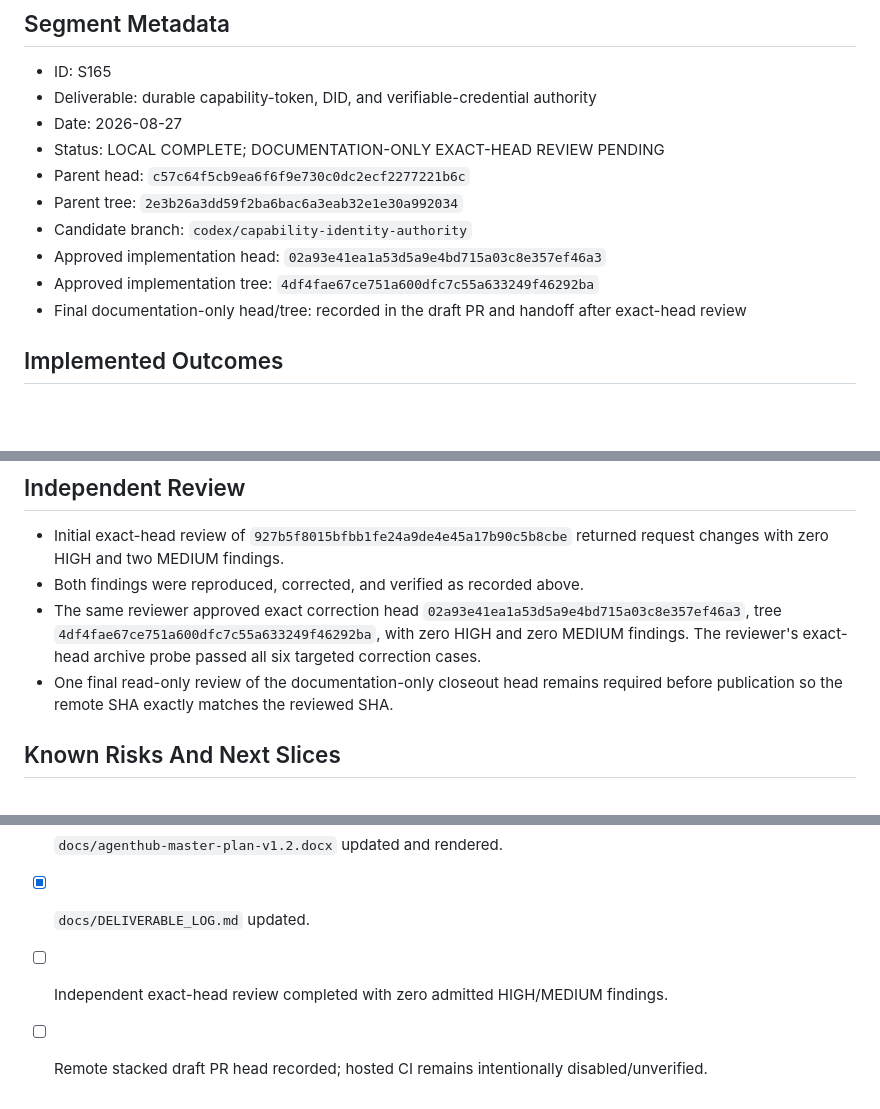
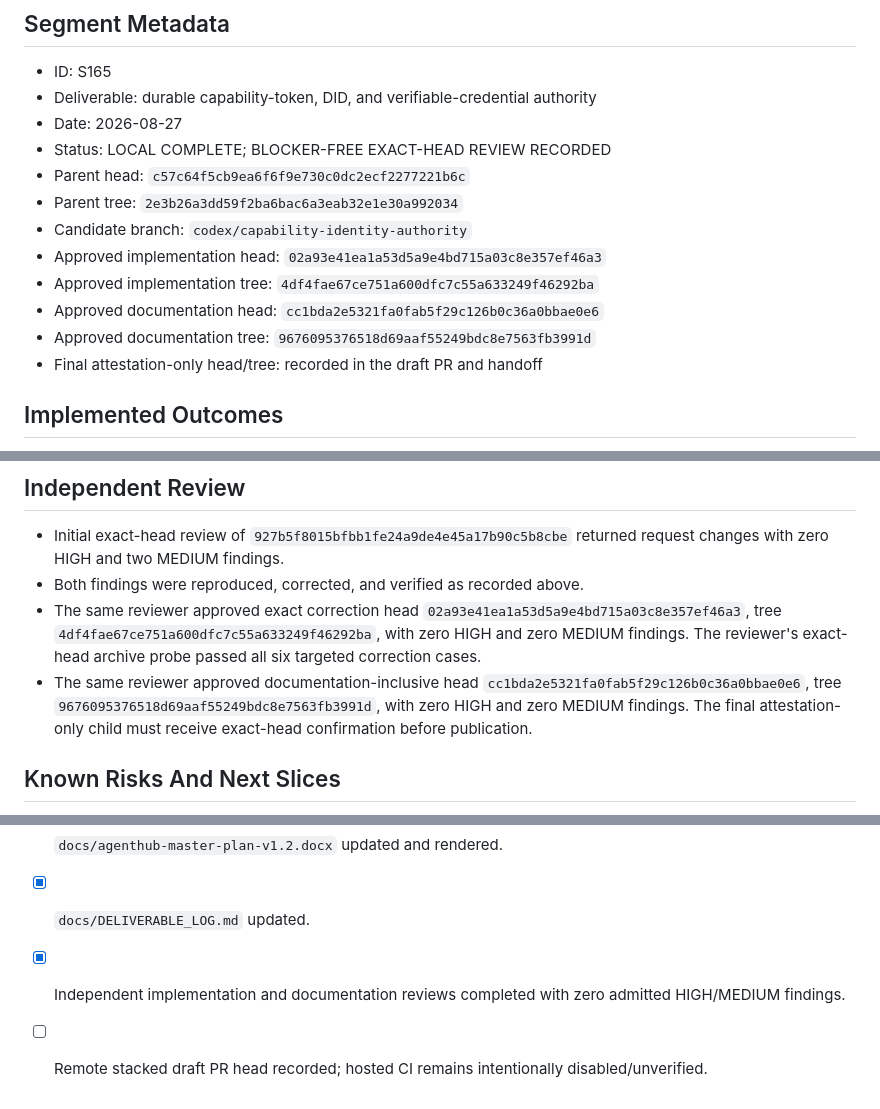
Before and after one commit to asquitt/agent-hub, a Markdown page: docs/evidence/S165.md, 3 parts joined by grey strips. Drawn GitHub-style; blank space fills up the shorter version.

Commit message:
docs: record S165 exact-head approval

```diff
--- a/docs/evidence/S165.md
+++ b/docs/evidence/S165.md
@@ -4,13 +4,15 @@
 - ID: S165
 - Deliverable: durable capability-token, DID, and verifiable-credential authority
 - Date: 2026-08-27
-- Status: LOCAL COMPLETE; DOCUMENTATION-ONLY EXACT-HEAD REVIEW PENDING
+- Status: LOCAL COMPLETE; BLOCKER-FREE EXACT-HEAD REVIEW RECORDED
 - Parent head: `c57c64f5cb9ea6f6f9e730c0dc2ecf2277221b6c`
 - Parent tree: `2e3b26a3dd59f2ba6bac6a3eab32e1e30a992034`
 - Candidate branch: `codex/capability-identity-authority`
 - Approved implementation head: `02a93e41ea1a53d5a9e4bd715a03c8e357ef46a3`
 - Approved implementation tree: `4df4fae67ce751a600dfc7c55a633249f46292ba`
-- Final documentation-only head/tree: recorded in the draft PR and handoff after exact-head review
+- Approved documentation head: `cc1bda2e5321fa0fab5f29c126b0c36a0bbae0e6`
+- Approved documentation tree: `9676095376518d69aaf55249bdc8e7563fb3991d`
+- Final attestation-only head/tree: recorded in the draft PR and handoff
 
 ## Implemented Outcomes
 - Replaced process-memory capability-token, DID, and VC authority with additive SQLite identity migrations and canonical identity-storage transactions.
@@ -212,7 +214,7 @@ Page 50 was visually inspected at original detail with no clipping, overlap, mis
 - Initial exact-head review of `927b5f8015bfbb1fe24a9de4e45a17b90c5b8cbe` returned request changes with zero HIGH and two MEDIUM findings.
 - Both findings were reproduced, corrected, and verified as recorded above.
 - The same reviewer approved exact correction head `02a93e41ea1a53d5a9e4bd715a03c8e357ef46a3`, tree `4df4fae67ce751a600dfc7c55a633249f46292ba`, with zero HIGH and zero MEDIUM findings. The reviewer's exact-head archive probe passed all six targeted correction cases.
-- One final read-only review of the documentation-only closeout head remains required before publication so the remote SHA exactly matches the reviewed SHA.
+- The same reviewer approved documentation-inclusive head `cc1bda2e5321fa0fab5f29c126b0c36a0bbae0e6`, tree `9676095376518d69aaf55249bdc8e7563fb3991d`, with zero HIGH and zero MEDIUM findings. The final attestation-only child must receive exact-head confirmation before publication.
 
 ## Known Risks And Next Slices
 - The identity authority remains a single-process SQLite owner and symmetric-secret signer.
@@ -232,5 +234,5 @@ Page 50 was visually inspected at original detail with no clipping, overlap, mis
 - [x] Static, architecture, packaging, deployment-containment, and full pytest gates passed.
 - [x] `docs/agenthub-master-plan-v1.2.docx` updated and rendered.
 - [x] `docs/DELIVERABLE_LOG.md` updated.
-- [ ] Independent exact-head review completed with zero admitted HIGH/MEDIUM findings.
+- [x] Independent implementation and documentation reviews completed with zero admitted HIGH/MEDIUM findings.
 - [ ] Remote stacked draft PR head recorded; hosted CI remains intentionally disabled/unverified.
```
